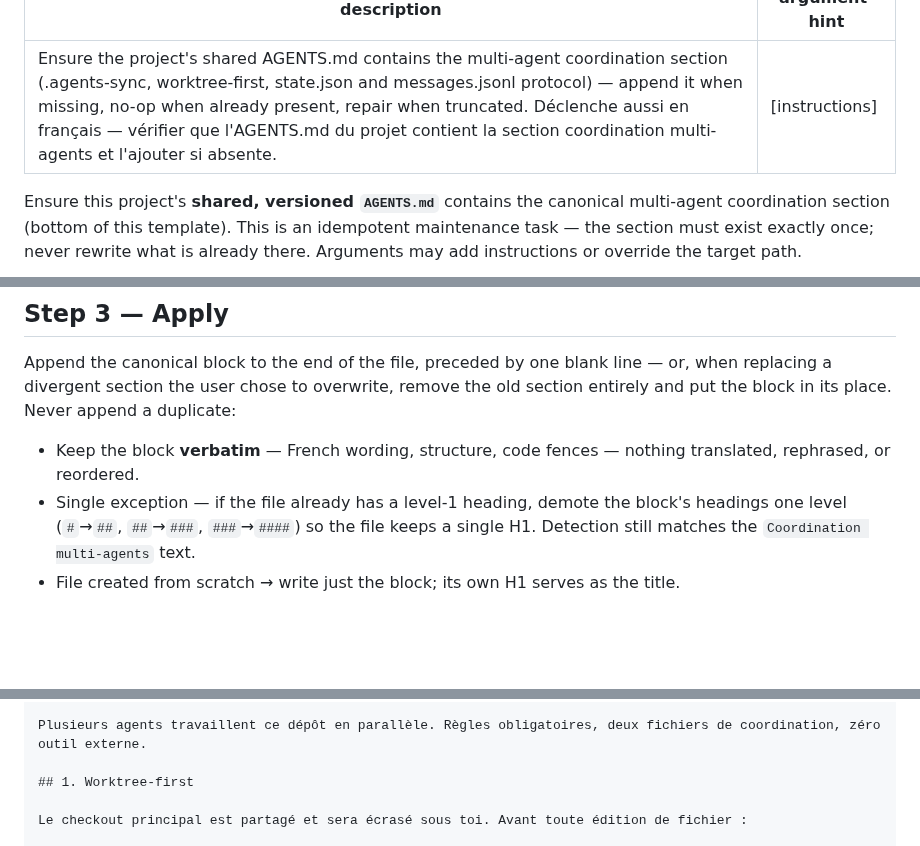
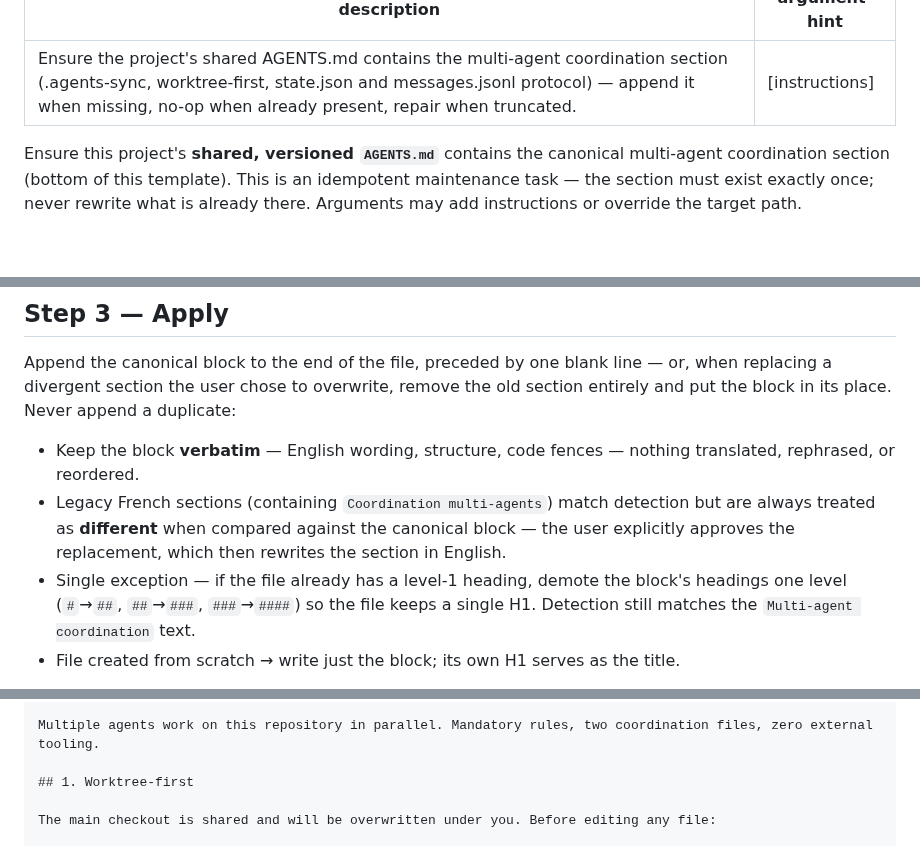
Before and after one commit to krkn-s/ai-workspace, a Markdown page: prompts/agents-md-swarm.md, 3 parts joined by grey strips. Drawn GitHub-style; blank space fills up the shorter version.

````diff
--- a/prompts/agents-md-swarm.md
+++ b/prompts/agents-md-swarm.md
@@ -1,5 +1,5 @@
 ---
-description: Ensure the project's shared AGENTS.md contains the multi-agent coordination section (.agents-sync, worktree-first, state.json and messages.jsonl protocol) — append it when missing, no-op when already present, repair when truncated. Déclenche aussi en français — vérifier que l'AGENTS.md du projet contient la section coordination multi-agents et l'ajouter si absente.
+description: Ensure the project's shared AGENTS.md contains the multi-agent coordination section (.agents-sync, worktree-first, state.json and messages.jsonl protocol) — append it when missing, no-op when already present, repair when truncated.
 argument-hint: "[instructions]"
 ---
 Ensure this project's **shared, versioned `AGENTS.md`** contains the canonical multi-agent coordination section (bottom of this template). This is an idempotent maintenance task — the section must exist exactly once; never rewrite what is already there. Arguments may add instructions or override the target path.
@@ -40,8 +40,9 @@ Before touching anything:
 
 Append the canonical block to the end of the file, preceded by one blank line — or, when replacing a divergent section the user chose to overwrite, remove the old section entirely and put the block in its place. Never append a duplicate:
 
-- Keep the block **verbatim** — French wording, structure, code fences — nothing translated, rephrased, or reordered.
-- Single exception — if the file already has a level-1 heading, demote the block's headings one level (`#`→`##`, `##`→`###`, `###`→`####`) so the file keeps a single H1. Detection still matches the `Coordination multi-agents` text.
+- Keep the block **verbatim** — English wording, structure, code fences — nothing translated, rephrased, or reordered.
+- Legacy French sections (containing `Coordination multi-agents`) match detection but are always treated as **different** when compared against the canonical block — the user explicitly approves the replacement, which then rewrites the section in English.
+- Single exception — if the file already has a level-1 heading, demote the block's headings one level (`#`→`##`, `##`→`###`, `###`→`####`) so the file keeps a single H1. Detection still matches the `Multi-agent coordination` text.
 - File created from scratch → write just the block; its own H1 serves as the title.
 
 Then re-read the file to confirm the section appears exactly once, and report — action taken (`created` / `appended` / `replaced` / `no-op`), `git diff --stat`, and a reminder to commit and push so other agents pick the section up. Do not commit unless asked.
@@ -53,8 +54,8 @@ Then re-read the file to confirm the section appears exactly once, and report
 
-Plusieurs agents travaillent ce dépôt en parallèle. Règles obligatoires, deux fichiers de coordination, zéro outil externe.
+Multiple agents work on this repository in parallel. Mandatory rules, two coordination files, zero external tooling.
 
 ## 1. Worktree-first
 
-Le checkout principal est partagé et sera écrasé sous toi. Avant toute édition de fichier :
+The main checkout is shared and will be overwritten under you. Before editing any file:
 
 ```bash
````
Also changed, not shown: other parts of prompts/agents-md-swarm.md (+49 -49 lines), prompts/agents-md.md (+1 -1 lines).
